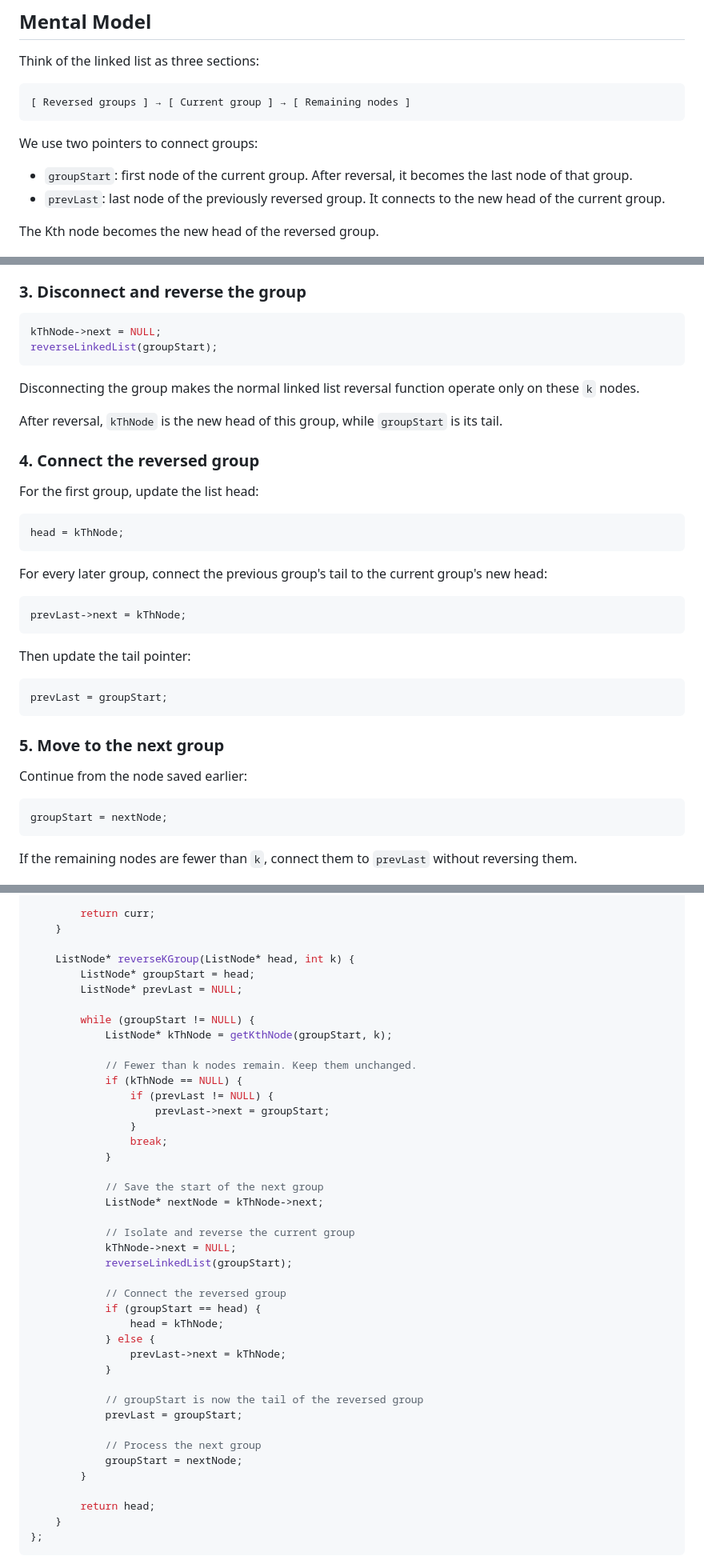
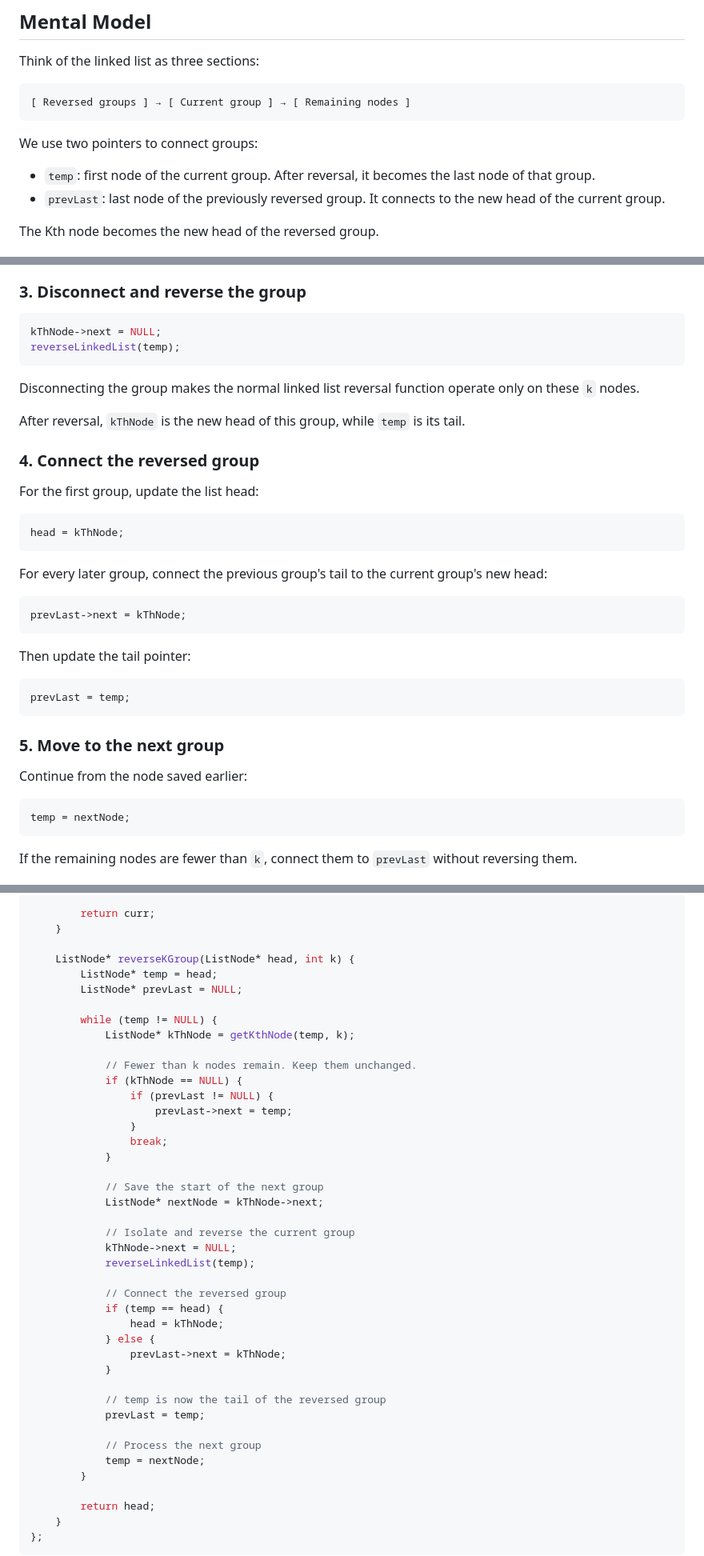
Before and after one commit to dsajournal/dsa-journal, a Markdown page: notes/Reverse_Nodes_in_K_Group.md, 3 parts joined by grey strips. Shown at 80% size. GitHub-like rendering.

Commit message:
Rename groupStart to temp in K-group reversal notes

````diff
--- a/notes/Reverse_Nodes_in_K_Group.md
+++ b/notes/Reverse_Nodes_in_K_Group.md
@@ -44,7 +44,7 @@ Think of the linked list as three sections:
 
 We use two pointers to connect groups:
 
-- `groupStart`: first node of the current group. After reversal, it becomes the last node of that group.
+- `temp`: first node of the current group. After reversal, it becomes the last node of that group.
 - `prevLast`: last node of the previously reversed group. It connects to the new head of the current group.
 
 The Kth node becomes the new head of the reversed group.
@@ -74,12 +74,12 @@ This is important because reversing the current group changes its links. Saving
 
 ```cpp
 kThNode->next = NULL;
-reverseLinkedList(groupStart);
+reverseLinkedList(temp);
 ```
 
 Disconnecting the group makes the normal linked list reversal function operate only on these `k` nodes.
 
-After reversal, `kThNode` is the new head of this group, while `groupStart` is its tail.
+After reversal, `kThNode` is the new head of this group, while `temp` is its tail.
 
 ### 4. Connect the reversed group
 
@@ -98,7 +98,7 @@ prevLast->next = kThNode;
 Then update the tail pointer:
 
 ```cpp
-prevLast = groupStart;
+prevLast = temp;
 ```
 
 ### 5. Move to the next group
@@ -106,7 +106,7 @@ prevLast = groupStart;
 Continue from the node saved earlier:
 
 ```cpp
-groupStart = nextNode;
+temp = nextNode;
 ```
 
 If the remaining nodes are fewer than `k`, connect them to `prevLast` without reversing them.
@@ -187,16 +187,16 @@ public:
     }
 
     ListNode* reverseKGroup(ListNode* head, int k) {
-        ListNode* groupStart = head;
+        ListNode* temp = head;
         ListNode* prevLast = NULL;
 
-        while (groupStart != NULL) {
-            ListNode* kThNode = getKthNode(groupStart, k);
+        while (temp != NULL) {
+            ListNode* kThNode = getKthNode(temp, k);
 
             // Fewer than k nodes remain. Keep them unchanged.
             if (kThNode == NULL) {
                 if (prevLast != NULL) {
-                    prevLast->next = groupStart;
+                    prevLast->next = temp;
                 }
                 break;
             }
@@ -206,20 +206,20 @@ public:
 
             // Isolate and reverse the current group
             kThNode->next = NULL;
-            reverseLinkedList(groupStart);
+            reverseLinkedList(temp);
 
             // Connect the reversed group
-            if (groupStart == head) {
+            if (temp == head) {
                 head = kThNode;
             } else {
                 prevLast->next = kThNode;
             }
 
-            // groupStart is now the tail of the reversed group
-            prevLast = groupStart;
+            // temp is now the tail of the reversed group
+            prevLast = temp;
 
             // Process the next group
-            groupStart = nextNode;
+            temp = nextNode;
         }
 
         return head;
````
Also changed, not shown: other parts of notes/Reverse_Nodes_in_K_Group.md (+2 -2 lines).
